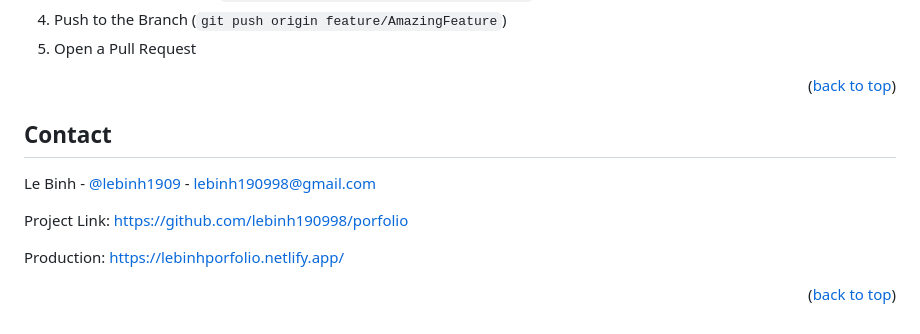
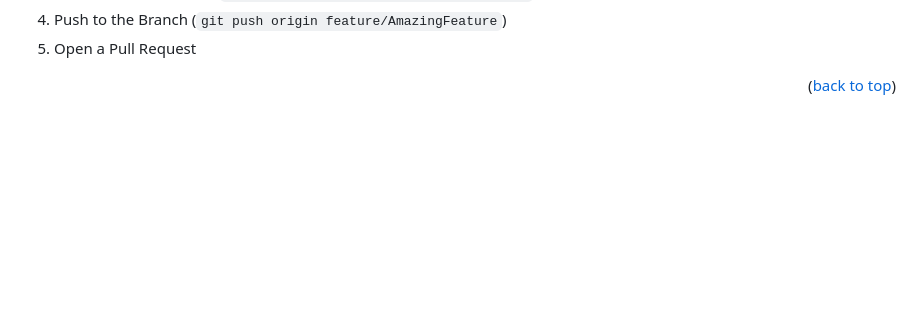
Before and after one commit to AndyNguyen-2204/GameFun, a Markdown page: readme.md, the part around the change. GitHub-like rendering; blank space fills up the shorter version.

```diff
--- a/readme.md
+++ b/readme.md
@@ -126,19 +126,6 @@ Distributed under the MIT License. See `LICENSE.txt` for more information.
 <p align="right">(<a href="#top">back to top</a>)</p> -->
 
 
-
-<!-- CONTACT -->
-## Contact
-
-Le Binh - [@lebinh1909](https://www.linkedin.com/in/binhle19/) - lebinh190998@gmail.com
-
-Project Link: [https://github.com/lebinh190998/porfolio](https://github.com/lebinh190998/porfolio)
-
-Production: [https://lebinhporfolio.netlify.app/](https://lebinhporfolio.netlify.app/)
-<p align="right">(<a href="#top">back to top</a>)</p>
-
-
-
 <!-- ACKNOWLEDGMENTS -->
 <!-- ## Acknowledgments
 
```
